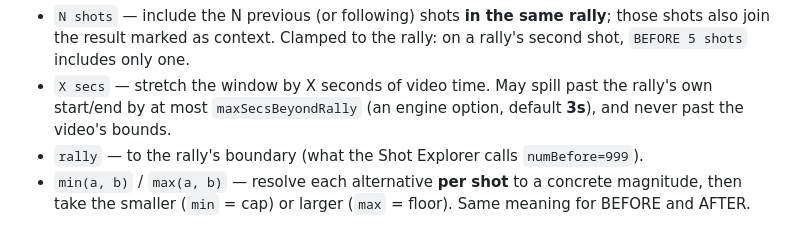
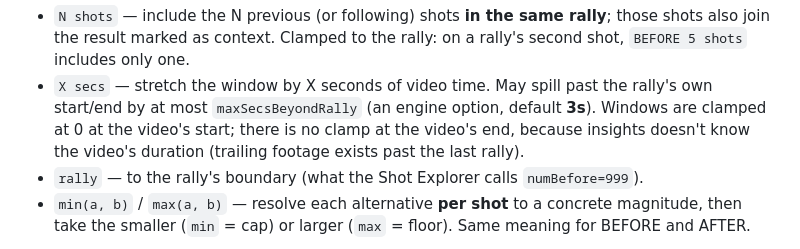
Before and after one commit to picklebento/pbql, a Markdown page: docs/language.md, the part around the change. GitHub-like rendering.

Commit message:
docs: state the true context clamps; log the video-duration upstream idea
secs-context clamps at 0 at the video start only — insights does not know
the video duration, so there is no end clamp (trailing footage exists past
the last rally).

```diff
--- a/docs/language.md
+++ b/docs/language.md
@@ -230,7 +230,9 @@ BEFORE/AFTER):
   the rally: on a rally's second shot, `BEFORE 5 shots` includes only one.
 - `X secs` — stretch the window by X seconds of video time. May spill past
   the rally's own start/end by at most `maxSecsBeyondRally` (an engine
-  option, default **3s**), and never past the video's bounds.
+  option, default **3s**). Windows are clamped at 0 at the video's start;
+  there is no clamp at the video's end, because insights doesn't know the
+  video's duration (trailing footage exists past the last rally).
 - `rally` — to the rally's boundary (what the Shot Explorer calls
   `numBefore=999`).
 - `min(a, b)` / `max(a, b)` — resolve each alternative **per shot** to a
```
